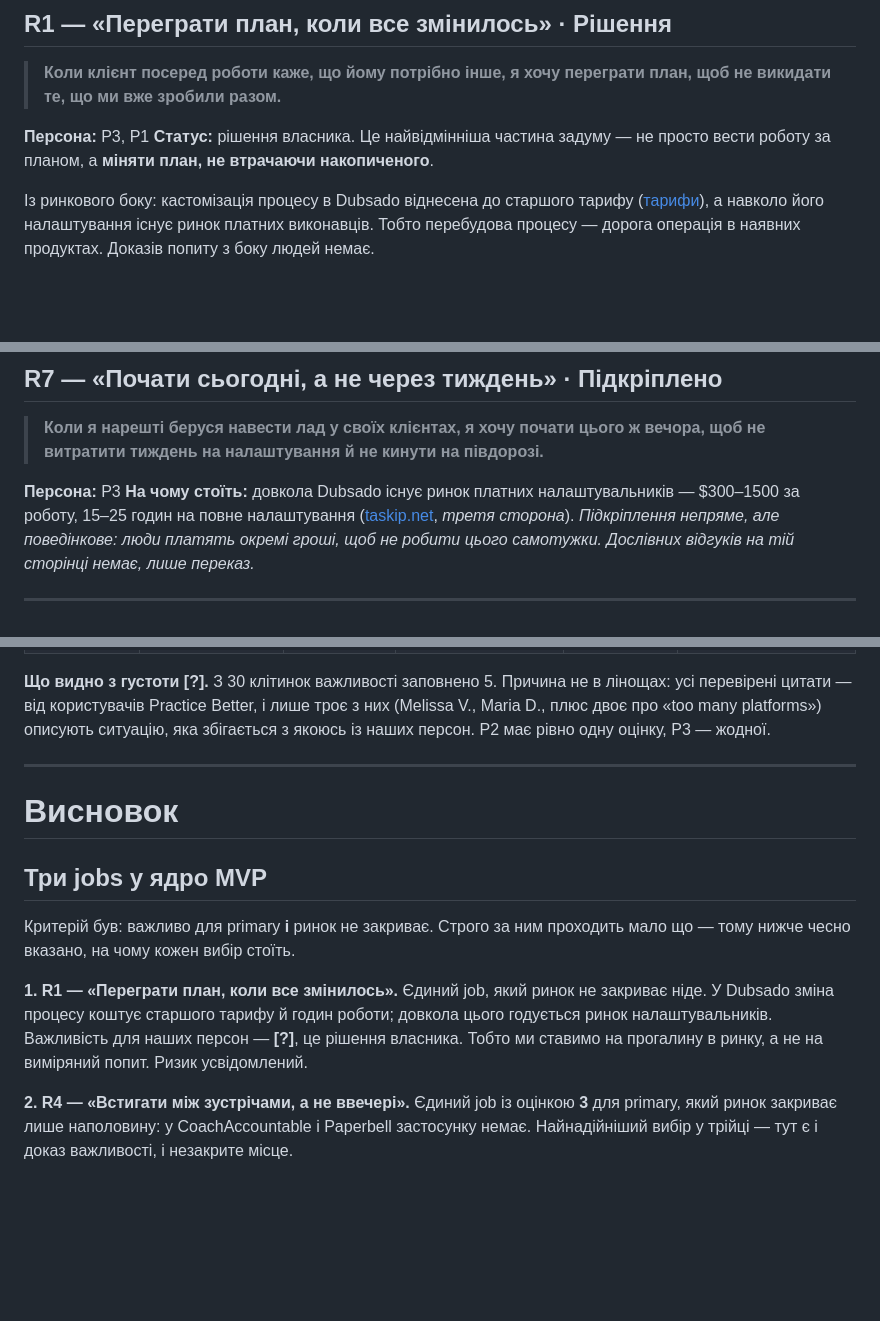
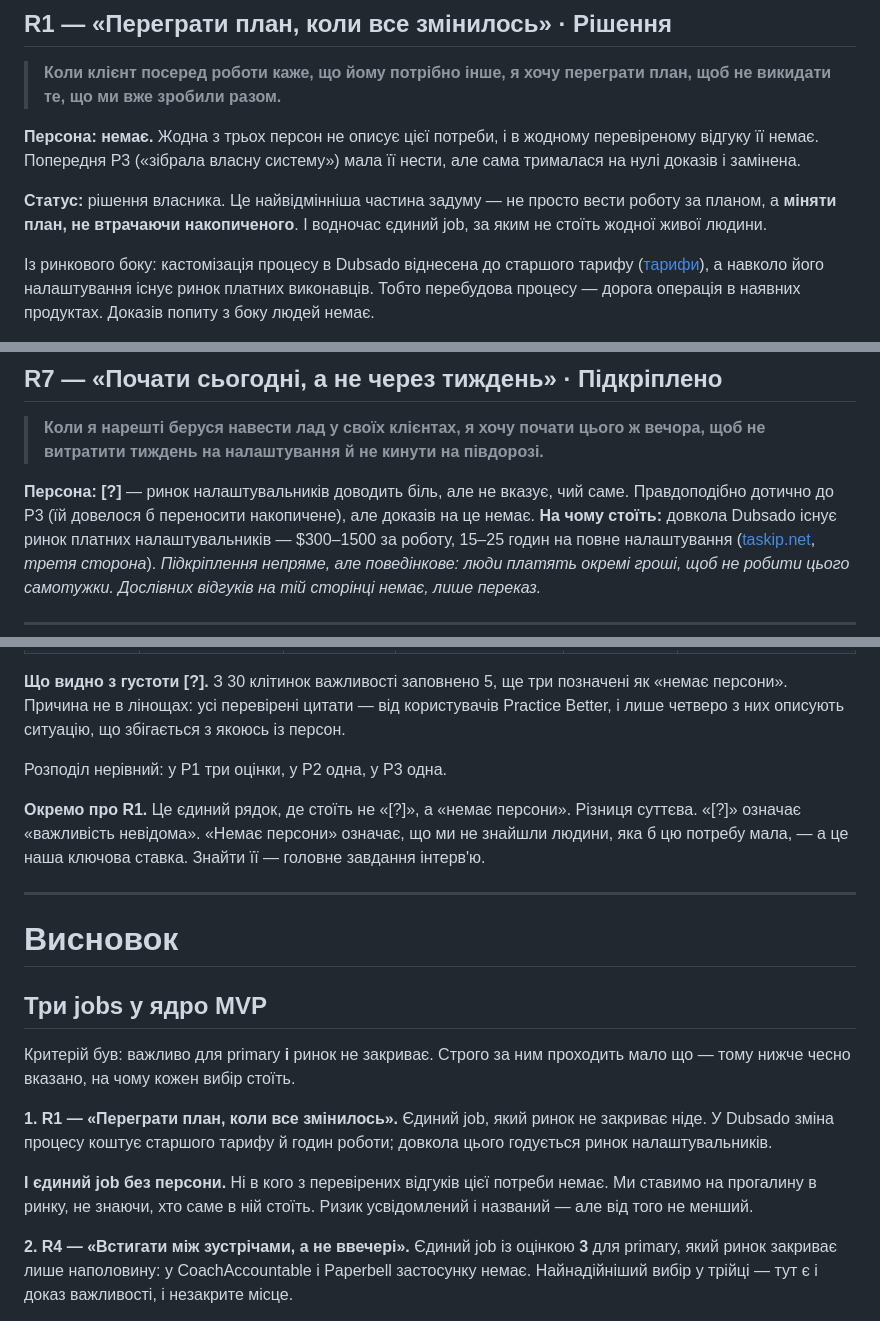
Before and after one commit to OYerokhina/AI_product, a Markdown page: research/jtbd.md, 3 parts joined by grey strips. Rendered like a GitHub page; blank space fills up the shorter version.

```diff
--- a/research/jtbd.md
+++ b/research/jtbd.md
@@ -54,9 +54,13 @@
 > **Коли клієнт посеред роботи каже, що йому потрібно інше, я хочу переграти
 > план, щоб не викидати те, що ми вже зробили разом.**
 
-**Персона:** P3, P1
+**Персона: немає.** Жодна з трьох персон не описує цієї потреби, і в жодному
+перевіреному відгуку її немає. Попередня P3 («зібрала власну систему») мала
+її нести, але сама трималася на нулі доказів і замінена.
+
 **Статус:** рішення власника. Це найвідмінніша частина задуму — не просто
 вести роботу за планом, а **міняти план, не втрачаючи накопиченого**.
+І водночас єдиний job, за яким не стоїть жодної живої людини.
 
 Із ринкового боку: кастомізація процесу в Dubsado віднесена до старшого
 тарифу ([тарифи](https://www.dubsado.com/pricing)), а навколо його
@@ -131,7 +135,9 @@ small practices** with less than 200 active clients.» —
 > **Коли я нарешті беруся навести лад у своїх клієнтах, я хочу почати цього ж
 > вечора, щоб не витратити тиждень на налаштування й не кинути на півдорозі.**
 
-**Персона:** P3
+**Персона: [?]** — ринок налаштувальників доводить біль, але не вказує, чий саме.
+Правдоподібно дотично до P3 (їй довелося б переносити накопичене), але доказів
+на це немає.
 **На чому стоїть:** довкола Dubsado існує ринок платних налаштувальників —
 $300–1500 за роботу, 15–25 годин на повне налаштування
 ([taskip.net](https://taskip.net/dubsado-reviews/), *третя сторона*).
@@ -252,11 +258,17 @@ R2 (де сьогодні живуть терміни), R1 (що відбува
 | **E1** щоб робота не з'їдала вечори | **2** · Melissa V. говорить про життєве навантаження, але як наслідок мобільності | **[?]** | **[?]** | Прямої немає. Наслідок R4 і R5 | **Ніхто.** Жоден із 15 не адресує це прямо |
 | **E2** бути спокійною, що нічого не випало | **2** · Rose F. «I stay organized», Chris K. «organized records» — стан названо, тривогу ні | **[?]** | **[?]** | Екран «Сьогодні» (§4.5) | **Частково.** Будь-який трекер дає відчуття контролю |
 
-**Що видно з густоти [?].** З 30 клітинок важливості заповнено 5. Причина не
-в лінощах: усі перевірені цитати — від користувачів Practice Better, і лише
-троє з них (Melissa V., Maria D., плюс двоє про «too many platforms») описують
-ситуацію, яка збігається з якоюсь із наших персон. P2 має рівно одну оцінку,
-P3 — жодної.
+**Що видно з густоти [?].** З 30 клітинок важливості заповнено 5, ще три
+позначені як «немає персони». Причина не в лінощах: усі перевірені цитати —
+від користувачів Practice Better, і лише четверо з них описують ситуацію,
+що збігається з якоюсь із персон.
+
+Розподіл нерівний: у P1 три оцінки, у P2 одна, у P3 одна.
+
+**Окремо про R1.** Це єдиний рядок, де стоїть не «[?]», а «немає персони».
+Різниця суттєва. «[?]» означає «важливість невідома». «Немає персони» означає,
+що ми не знайшли людини, яка б цю потребу мала, — а це наша ключова ставка.
+Знайти її — головне завдання інтерв'ю.
 
 ---
 
@@ -270,8 +282,10 @@ P3 — жодної.
 **1. R1 — «Переграти план, коли все змінилось».**
 Єдиний job, який ринок не закриває ніде. У Dubsado зміна процесу коштує
 старшого тарифу й годин роботи; довкола цього годується ринок налаштувальників.
-Важливість для наших персон — **[?]**, це рішення власника. Тобто ми ставимо
-на прогалину в ринку, а не на виміряний попит. Ризик усвідомлений.
+
+**І єдиний job без персони.** Ні в кого з перевірених відгуків цієї потреби
+немає. Ми ставимо на прогалину в ринку, не знаючи, хто саме в ній стоїть.
+Ризик усвідомлений і названий — але від того не менший.
 
 **2. R4 — «Встигати між зустрічами, а не ввечері».**
 Єдиний job із оцінкою **3** для primary, який ринок закриває лише наполовину:
```
Also changed, not shown: other parts of research/jtbd.md (+3 -3 lines), research/personas.md (+49 -41 lines).
